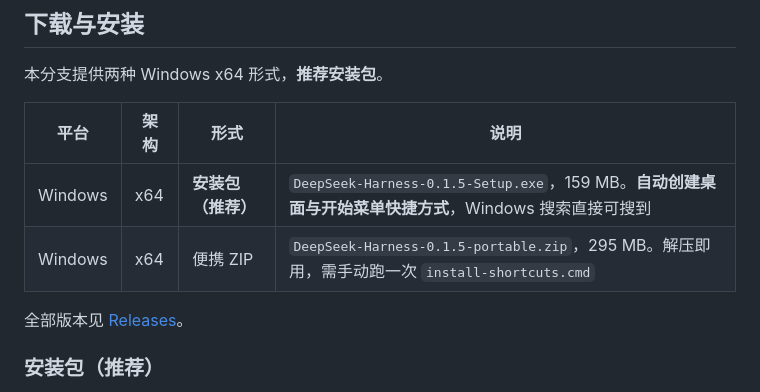
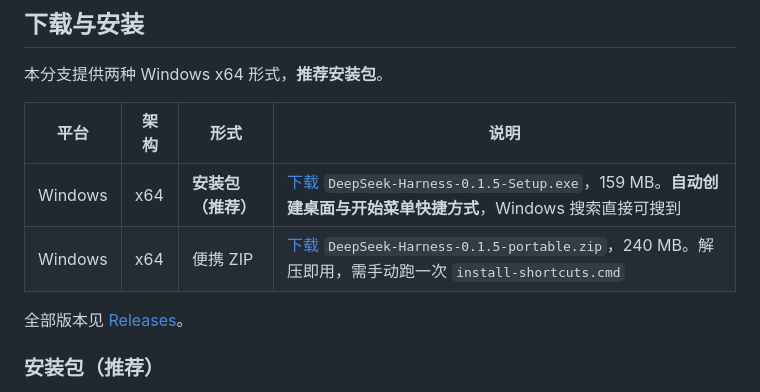
Before and after one commit to fujiangli1/deepseek-harness-desktop-0.1.5, a Markdown page: README.zh-CN.md, the part around the change. Rendered like a GitHub page.

```diff
--- a/README.zh-CN.md
+++ b/README.zh-CN.md
@@ -89,8 +89,8 @@
 
 | 平台 | 架构 | 形式 | 说明 |
 | --- | --- | --- | --- |
-| Windows | x64 | **安装包（推荐）** | `DeepSeek-Harness-0.1.5-Setup.exe`，159 MB。**自动创建桌面与开始菜单快捷方式**，Windows 搜索直接可搜到 |
-| Windows | x64 | 便携 ZIP | `DeepSeek-Harness-0.1.5-portable.zip`，295 MB。解压即用，需手动跑一次 `install-shortcuts.cmd` |
+| Windows | x64 | **安装包（推荐）** | [下载](https://github.com/fujiangli1/deepseek-harness-desktop-0.1.5/releases/latest/download/DeepSeek-Harness-0.1.5-Setup.exe) `DeepSeek-Harness-0.1.5-Setup.exe`，159 MB。**自动创建桌面与开始菜单快捷方式**，Windows 搜索直接可搜到 |
+| Windows | x64 | 便携 ZIP | [下载](https://github.com/fujiangli1/deepseek-harness-desktop-0.1.5/releases/latest/download/DeepSeek-Harness-0.1.5-portable.zip) `DeepSeek-Harness-0.1.5-portable.zip`，240 MB。解压即用，需手动跑一次 `install-shortcuts.cmd` |
 
 全部版本见 [Releases](https://github.com/fujiangli1/deepseek-harness-desktop-0.1.5/releases)。
 
```
Also changed, not shown: README.md (+2 -2 lines).
